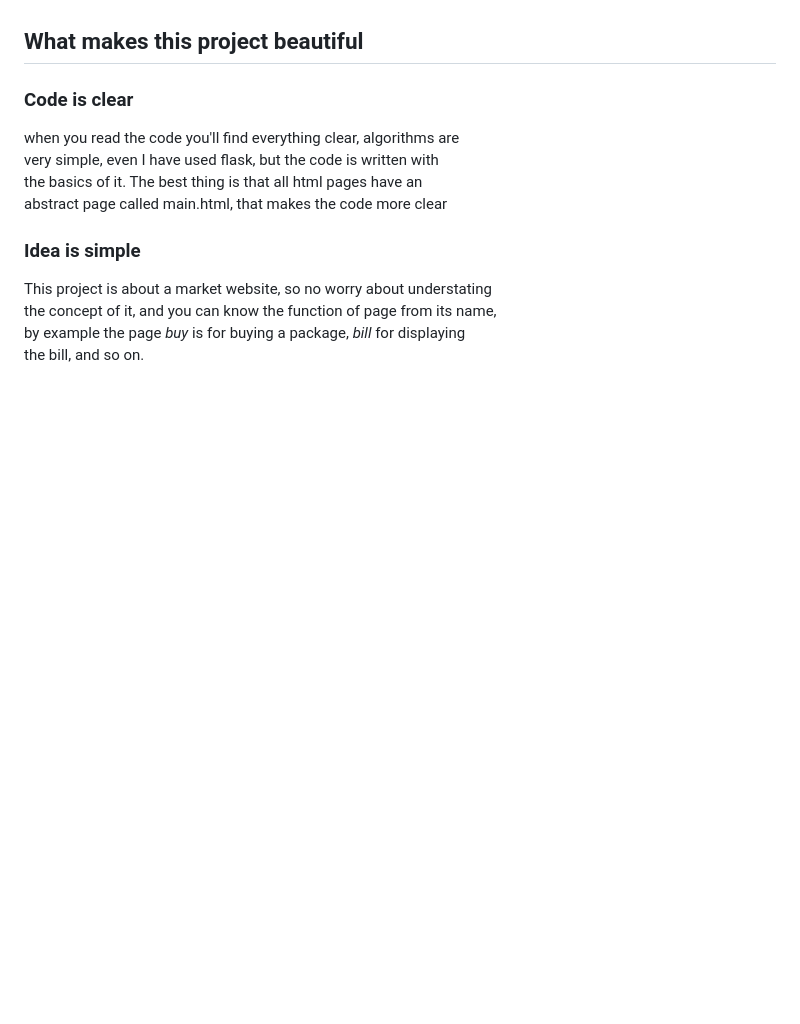
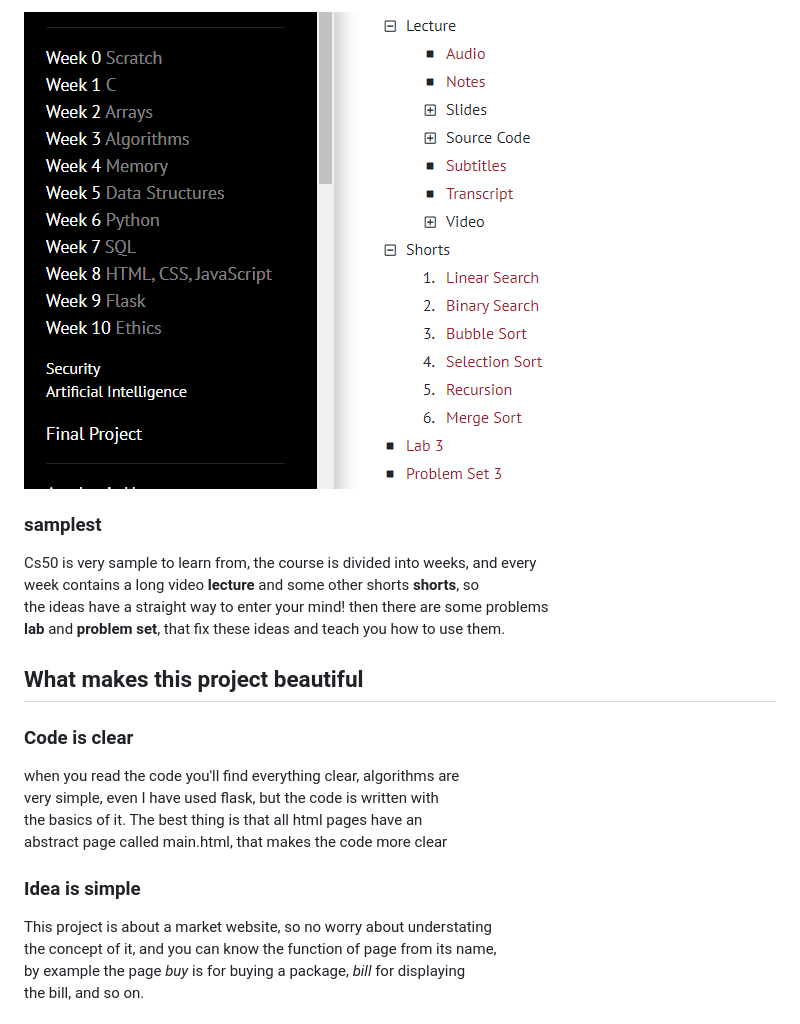
Before and after one commit to ismailkoussa/final-project, a Markdown page: Draft.md, the part around the change printed below. Rendered like a GitHub page; pictures changed too: readme images/cs50capture.PNG (added); blank space fills up the shorter version.

```diff
--- a/Draft.md
+++ b/Draft.md
@@ -12,3 +29,11 @@ install python and flask on both windows and linux
+![cs50capture](https://github.com/ismailkoussa/final-project/blob/master/readme%20images/cs50capture.PNG)
+
+### samplest
+Cs50 is very sample to learn from, the course is divided into weeks, and every
+week contains a long video **lecture** and some other shorts **shorts**, so
+the ideas have a straight way to enter your mind! then there are some problems
+**lab** and **problem set**, that fix these ideas and teach you how to use them.
+
 
 ## What makes this project beautiful
 ### Code is clear
```
Also changed, not shown: other parts of Draft.md (+18 -1 lines), readme images/flaskdownloadcapture.PNG (added), readme images/pythondownloadcapture.PNG (added).
